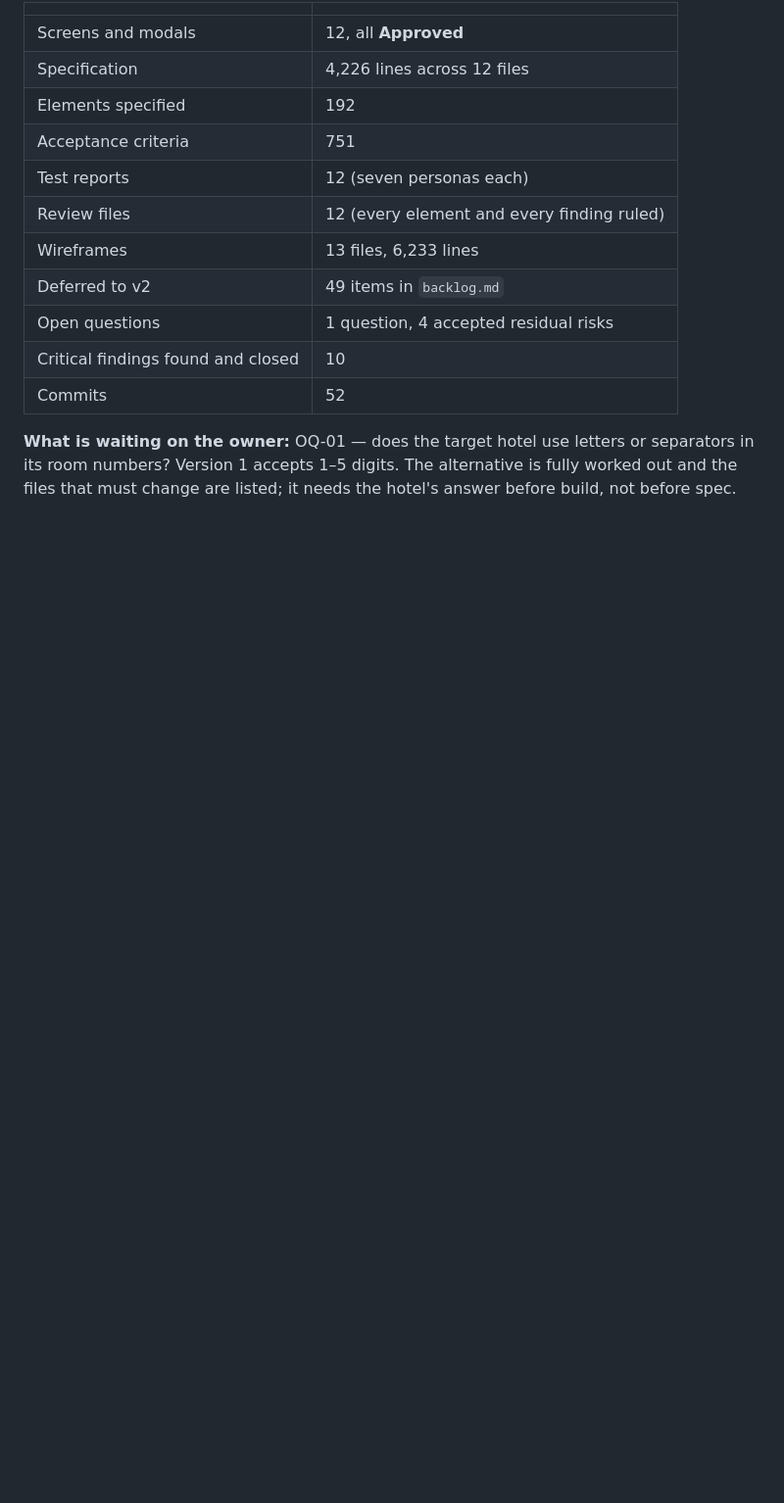
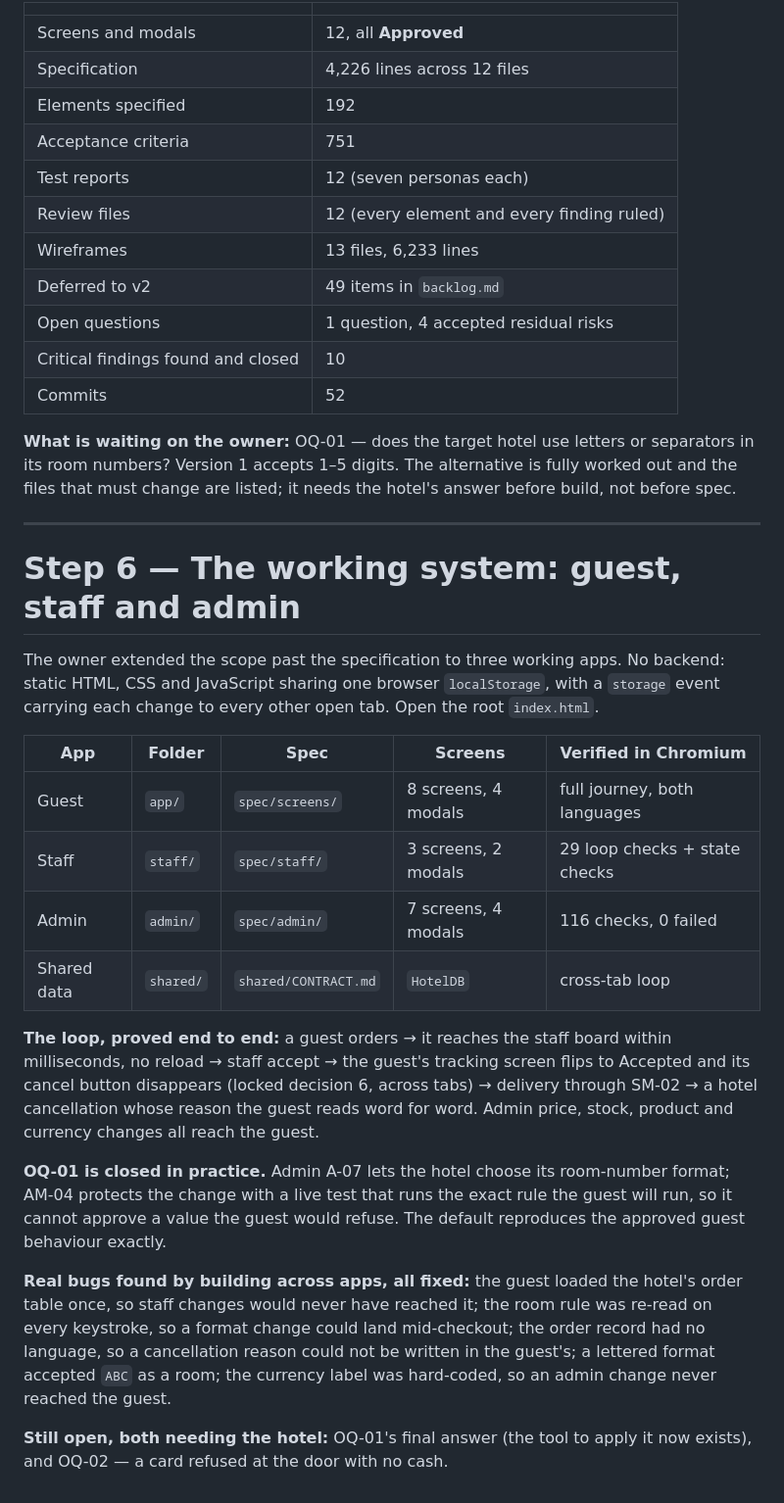
Before and after one commit to hmbu/Purely, a Markdown page: PROGRESS.md, the part around the change. Shown at 98% size. Rendered like a GitHub page; blank space fills up the shorter version.

Commit message:
Record the working three-app system in PROGRESS
Guest, staff and admin built on one shared store with no backend,
each verified in Chromium, the full loop proved end to end, OQ-01
closed in practice by the admin format setting, and the five real
bugs that only surfaced once the apps had to work together.

Co-Authored-By: Claude Opus 5.5 <noreply@anthropic.com>
Claude-Session: https://claude.ai/code/session_01XUDBpSHyczWbH7yBMpG3An

```diff
--- a/PROGRESS.md
+++ b/PROGRESS.md
@@ -192,3 +192,39 @@ removes what the spec has, and those two were gaps the review had closed.
 separators in its room numbers? Version 1 accepts 1–5 digits. The alternative
 is fully worked out and the files that must change are listed; it needs the
 hotel's answer before build, not before spec.
+
+
+---
+
+# Step 6 — The working system: guest, staff and admin
+
+The owner extended the scope past the specification to three working apps. No backend:
+static HTML, CSS and JavaScript sharing one browser `localStorage`, with a `storage` event
+carrying each change to every other open tab. Open the root `index.html`.
+
+| App | Folder | Spec | Screens | Verified in Chromium |
+|---|---|---|---|---|
+| Guest | `app/` | `spec/screens/` | 8 screens, 4 modals | full journey, both languages |
+| Staff | `staff/` | `spec/staff/` | 3 screens, 2 modals | 29 loop checks + state checks |
+| Admin | `admin/` | `spec/admin/` | 7 screens, 4 modals | 116 checks, 0 failed |
+| Shared data | `shared/` | `shared/CONTRACT.md` | `HotelDB` | cross-tab loop |
+
+**The loop, proved end to end:** a guest orders → it reaches the staff board within
+milliseconds, no reload → staff accept → the guest's tracking screen flips to Accepted and
+its cancel button disappears (locked decision 6, across tabs) → delivery through SM-02 → a
+hotel cancellation whose reason the guest reads word for word. Admin price, stock, product
+and currency changes all reach the guest.
+
+**OQ-01 is closed in practice.** Admin A-07 lets the hotel choose its room-number format;
+AM-04 protects the change with a live test that runs the exact rule the guest will run, so
+it cannot approve a value the guest would refuse. The default reproduces the approved guest
+behaviour exactly.
+
+**Real bugs found by building across apps, all fixed:** the guest loaded the hotel's order
+table once, so staff changes would never have reached it; the room rule was re-read on every
+keystroke, so a format change could land mid-checkout; the order record had no language, so
+a cancellation reason could not be written in the guest's; a lettered format accepted `ABC`
+as a room; the currency label was hard-coded, so an admin change never reached the guest.
+
+**Still open, both needing the hotel:** OQ-01's final answer (the tool to apply it now
+exists), and OQ-02 — a card refused at the door with no cash.
```
